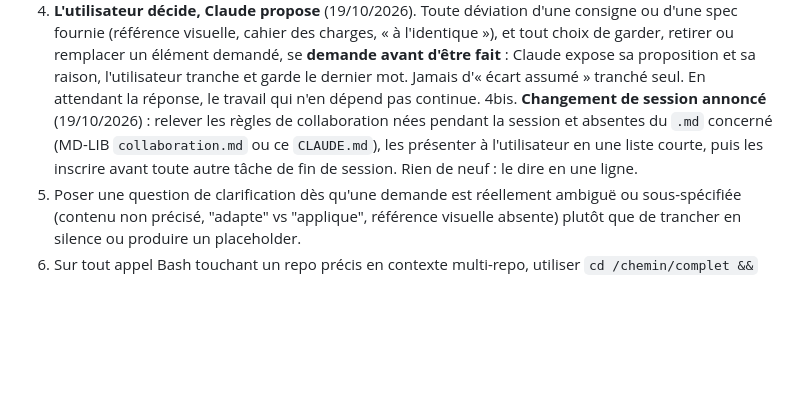
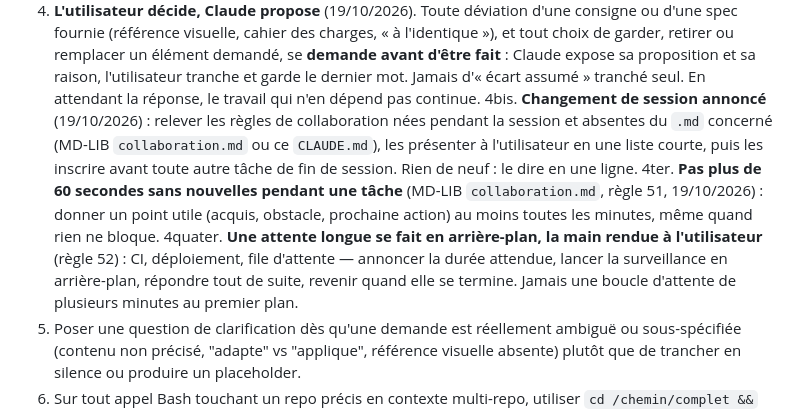
Before and after one commit to maswaddpt47-cmyk/PPTX-CREATOR, a Markdown page: CLAUDE.md, the part around the change. Rendered like a GitHub page; blank space fills up the shorter version.

Commit message:
docs: règles 51 et 52 de MD-LIB — nouvelles toutes les minutes, attentes en arrière-plan
Co-Authored-By: Claude Opus 5.5 <noreply@anthropic.com>
Claude-Session: https://claude.ai/code/session_01CR2Gqy2xGyhaqLXUNHPJu9

```diff
--- a/CLAUDE.md
+++ b/CLAUDE.md
@@ -56,6 +56,8 @@ vérifié dans le code avant d'être retenu, rapport hors dépôt public.
 3. Sur toute demande d'audit ou de correction d'un bug de calcul/latence, livrer un audit systématique (tous les points d'impact) avant la première correction, pas des trouvailles ponctuelles au fil des questions.
 4. **L'utilisateur décide, Claude propose** (19/10/2026). Toute déviation d'une consigne ou d'une spec fournie (référence visuelle, cahier des charges, « à l'identique »), et tout choix de garder, retirer ou remplacer un élément demandé, se **demande avant d'être fait** : Claude expose sa proposition et sa raison, l'utilisateur tranche et garde le dernier mot. Jamais d'« écart assumé » tranché seul. En attendant la réponse, le travail qui n'en dépend pas continue.
 4bis. **Changement de session annoncé** (19/10/2026) : relever les règles de collaboration nées pendant la session et absentes du `.md` concerné (MD-LIB `collaboration.md` ou ce `CLAUDE.md`), les présenter à l'utilisateur en une liste courte, puis les inscrire avant toute autre tâche de fin de session. Rien de neuf : le dire en une ligne.
+4ter. **Pas plus de 60 secondes sans nouvelles pendant une tâche** (MD-LIB `collaboration.md`, règle 51, 19/10/2026) : donner un point utile (acquis, obstacle, prochaine action) au moins toutes les minutes, même quand rien ne bloque.
+4quater. **Une attente longue se fait en arrière-plan, la main rendue à l'utilisateur** (règle 52) : CI, déploiement, file d'attente — annoncer la durée attendue, lancer la surveillance en arrière-plan, répondre tout de suite, revenir quand elle se termine. Jamais une boucle d'attente de plusieurs minutes au premier plan.
 5. Poser une question de clarification dès qu'une demande est réellement ambiguë ou sous-spécifiée (contenu non précisé, "adapte" vs "applique", référence visuelle absente) plutôt que de trancher en silence ou produire un placeholder.
 6. Sur tout appel Bash touchant un repo précis en contexte multi-repo, utiliser `cd /chemin/complet &&` systématiquement ; vérifier `git status`/`git log` et la cohérence CLAUDE.md vs instructions de session avant d'agir, pas après.
 6bis. Toujours faire un `git pull` avant de lire ou modifier le moindre fichier, même si le repo semble à jour — l'oubli est une cause récurrente d'écrasement de travail (SpeedDial). Respecter la politique de push définie dans le CLAUDE.md du projet (push direct sur `main` vs branche de travail imposée) et signaler tout conflit avec les instructions de session avant d'agir, pas après (Mentimeter, Dashboard PIX, FICHES-GENERATOR).
```
